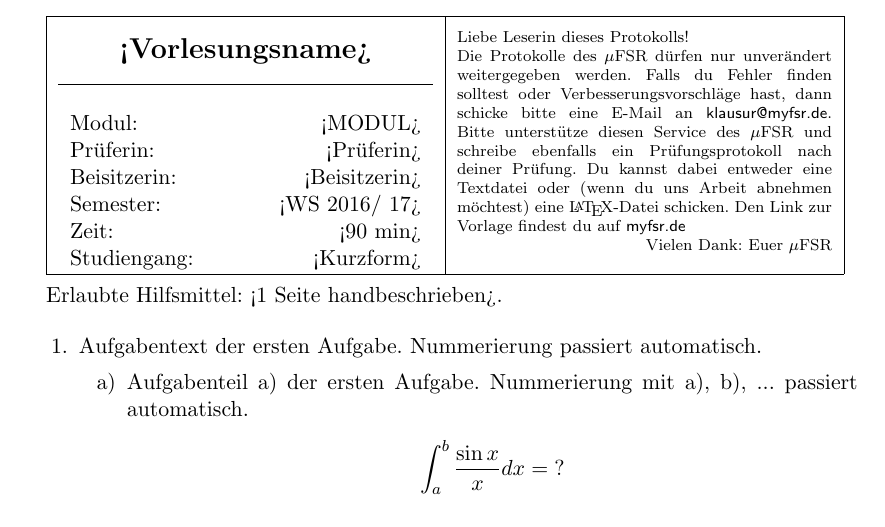
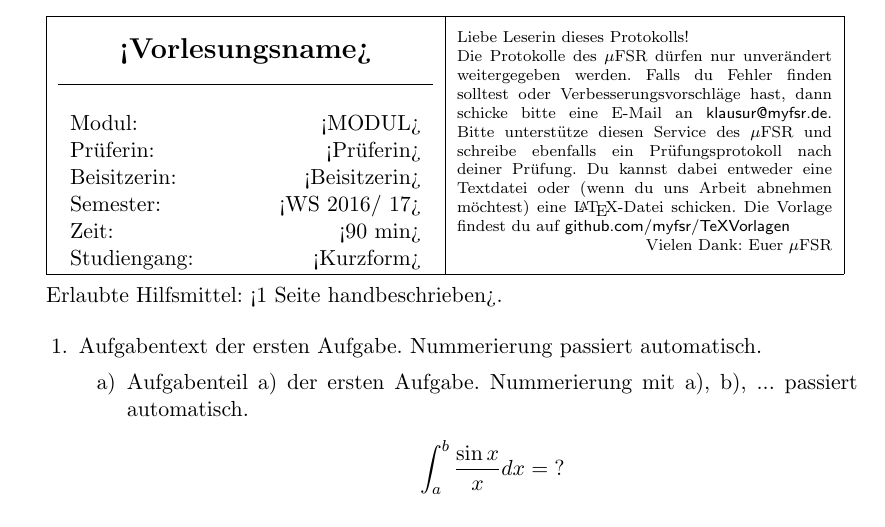
Before and after one commit to myfsr/TeXVorlagen, a LaTeX document (vorlageklausur.tex): part of the page, cut so that both start at the same text. Compiled offline with pdfLaTeX; an older LaTeX class or package is replaced by its successor.

Commit message:
link zur vorlage eingefügt in klausurvorlage

```diff
--- a/vorlageklausur.tex
+++ b/vorlageklausur.tex
@@ -70,7 +70,8 @@ ein.}
    \begin{minipage}[c]{0.45\textwidth} %[4.2cm] [\ht\infobox+\dp\infobox]
    \vskip0.5em
     \linespread{1} \scriptsize Liebe Leserin dieses Protokolls!\\
-    Die Protokolle des $\mu$FSR dürfen nur unverändert weitergegeben werden. Falls du Fehler finden solltest oder Verbesserungsvorschläge hast, dann schicke bitte eine E-Mail an {\sffamily klausur@myfsr.de}. Bitte unterstütze diesen Service des $\mu$FSR und schreibe ebenfalls ein Prüfungsprotokoll nach deiner Prüfung. Du kannst dabei entweder eine Textdatei oder (wenn du uns Arbeit abnehmen möchtest) eine \LaTeX-Datei schicken. Den Link zur Vorlage findest du auf {\sffamily myfsr.de}\\
+    Die Protokolle des $\mu$FSR dürfen nur unverändert weitergegeben werden. Falls du Fehler finden solltest oder Verbesserungsvorschläge hast, dann schicke bitte eine E-Mail an {\sffamily klausur@myfsr.de}. Bitte unterstütze diesen Service des $\mu$FSR und schreibe ebenfalls ein Prüfungsprotokoll nach deiner Prüfung. Du kannst dabei entweder eine Textdatei oder (wenn du uns Arbeit abnehmen möchtest) eine \LaTeX-Datei schicken. Die Vorlage findest du auf {\sffamily github.com/myfsr/TeXVorlagen} %Den Link zur Vorlage findest du auf {\sffamily myfsr.de}
+    \\
     \rightline{Vielen Dank: Euer $\mu$FSR}\\
   \end{minipage}\\
   \hline
```
